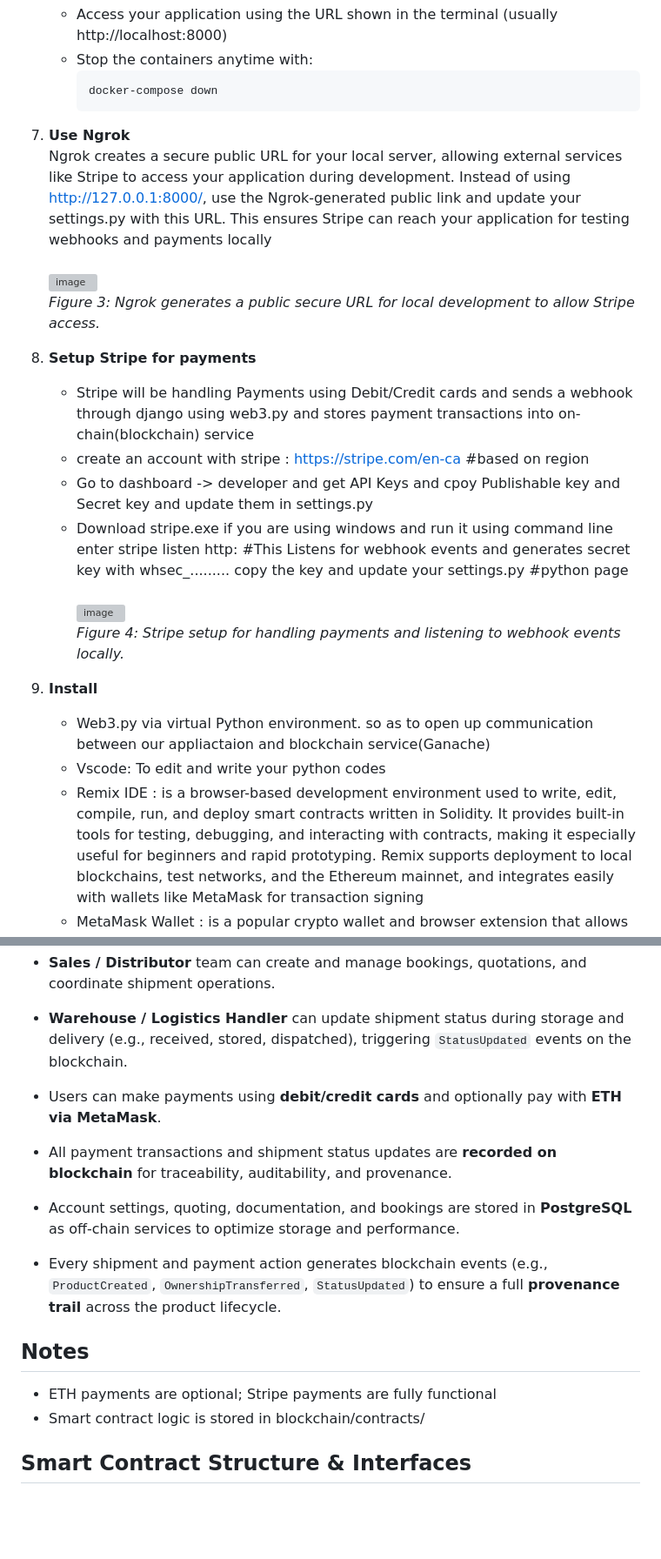
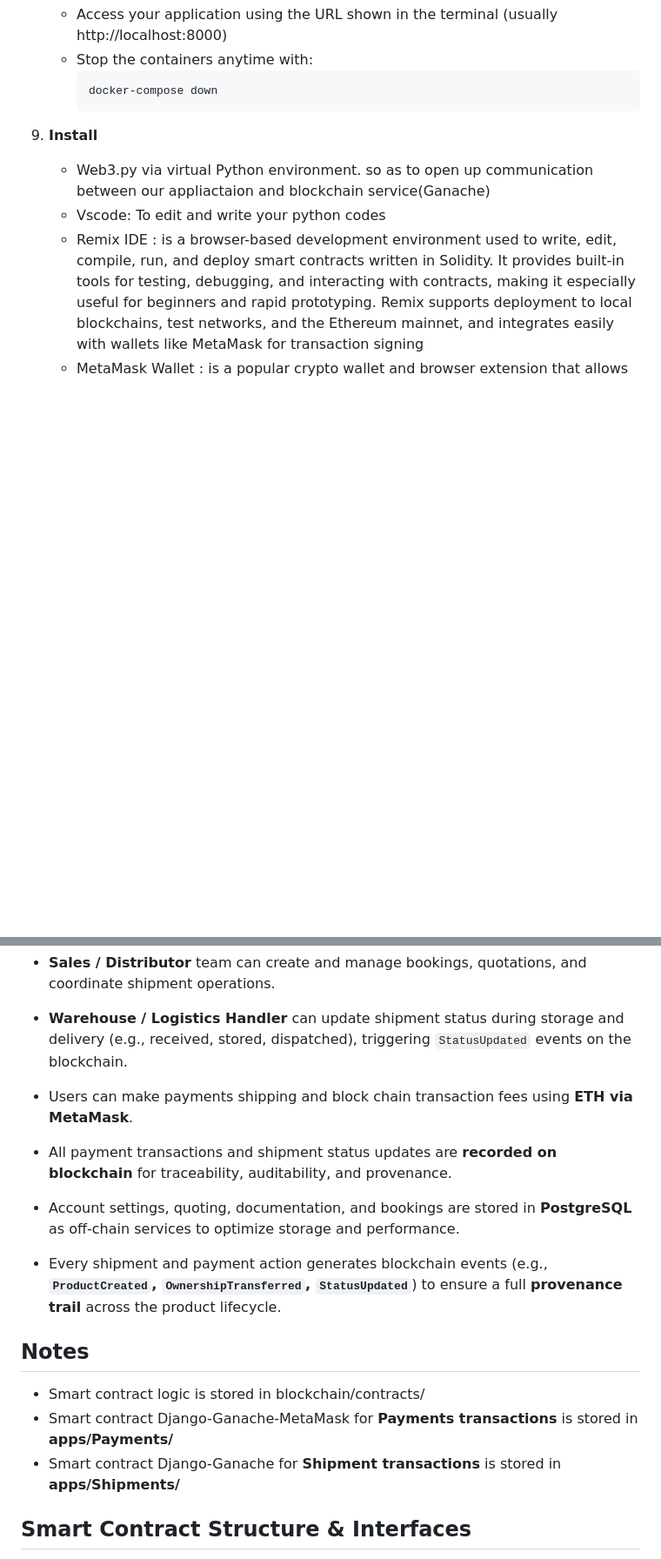
Before and after one commit to asuhunterjimenez/group10_2026SPRINGB_CSE540_Blockchain_Freight_Supply_Chain, a Markdown page: README.md, 2 parts joined by grey strips. Shown at 87% size. GitHub-like rendering; blank space fills up the shorter version; grey boxes are pictures that could not be loaded.

````diff
--- a/README.md
+++ b/README.md
@@ -165,22 +161,6 @@ This section describes the main folders and files in the project and their purpo
       docker-compose down
       ```
 
-
-7. **Use Ngrok**<br>
-Ngrok creates a secure public URL for your local server, allowing external services like Stripe to access your application during development.
-Instead of using http://127.0.0.1:8000/, use the Ngrok-generated public link and update your settings.py with this URL. This ensures Stripe can reach your application for testing webhooks and payments locally <br><br>
-  <img width="1000" height="402" alt="image" src="https://github.com/user-attachments/assets/444df54f-5c9d-4ef5-bfeb-e992765d4009" /><br>
-  *Figure 3: Ngrok generates a public secure URL for local development to allow Stripe access.*
-
-
-8. **Setup Stripe for payments**
-   - Stripe will be handling Payments using Debit/Credit cards and sends a webhook through django using web3.py and stores payment transactions into on-chain(blockchain) service
-   - create an account with stripe : https://stripe.com/en-ca #based on region
-   - Go to dashboard -> developer and get API Keys and cpoy Publishable key and Secret key and update them in settings.py
-   - Download stripe.exe if you are using windows and run it using command line enter stripe listen http: <port> #This Listens for webhook events and generates  secret key with whsec_......... copy the key and update your settings.py #python page<br><br>
-     <img width="1103" height="143" alt="image" src="https://github.com/user-attachments/assets/004eafe9-db6b-4479-86c8-6aed38e492ea" />
-     <br> *Figure 4: Stripe setup for handling payments and listening to webhook events locally.*
-
 9.  **Install**
      - Web3.py via virtual Python environment. so as to open up communication between our appliactaion and blockchain service(Ganache)
      - Vscode: To edit and write your python codes
@@ -199,14 +179,15 @@ Instead of using http://127.0.0.1:8000/, use the Ngrok-generated public link and
 - **Sales / Distributor** team can create and manage bookings, quotations, and coordinate shipment operations.
 - **Warehouse / Logistics Handler** can update shipment status during storage and delivery (e.g., received, stored, dispatched), triggering `StatusUpdated` events on the blockchain.
 
-- Users can make payments using **debit/credit cards** and optionally pay with **ETH via MetaMask**.
+- Users can make payments shipping and block chain transaction fees using **ETH via MetaMask**.
 - All payment transactions and shipment status updates are **recorded on blockchain** for traceability, auditability, and provenance.
 - Account settings, quoting, documentation, and bookings are stored in **PostgreSQL** as off-chain services to optimize storage and performance.
-- Every shipment and payment action generates blockchain events (e.g., `ProductCreated`, `OwnershipTransferred`, `StatusUpdated`) to ensure a full **provenance trail** across the product lifecycle.
+- Every shipment and payment action generates blockchain events (e.g., **`ProductCreated`, `OwnershipTransferred`, `StatusUpdated`**) to ensure a full **provenance trail** across the product lifecycle.
 
 ## Notes
-- ETH payments are optional; Stripe payments are fully functional
 - Smart contract logic is stored in blockchain/contracts/
+- Smart contract Django-Ganache-MetaMask for **Payments transactions** is stored in **apps/Payments/**
+- Smart contract Django-Ganache for **Shipment transactions** is stored in **apps/Shipments/**
 
 ## Smart Contract Structure & Interfaces
 Our project uses three smart contracts on Ethereum to handle payments, shipments and product creation for known producers or clients securely:<br>
````
Also changed, not shown: other parts of README.md (+2 -6 lines).
